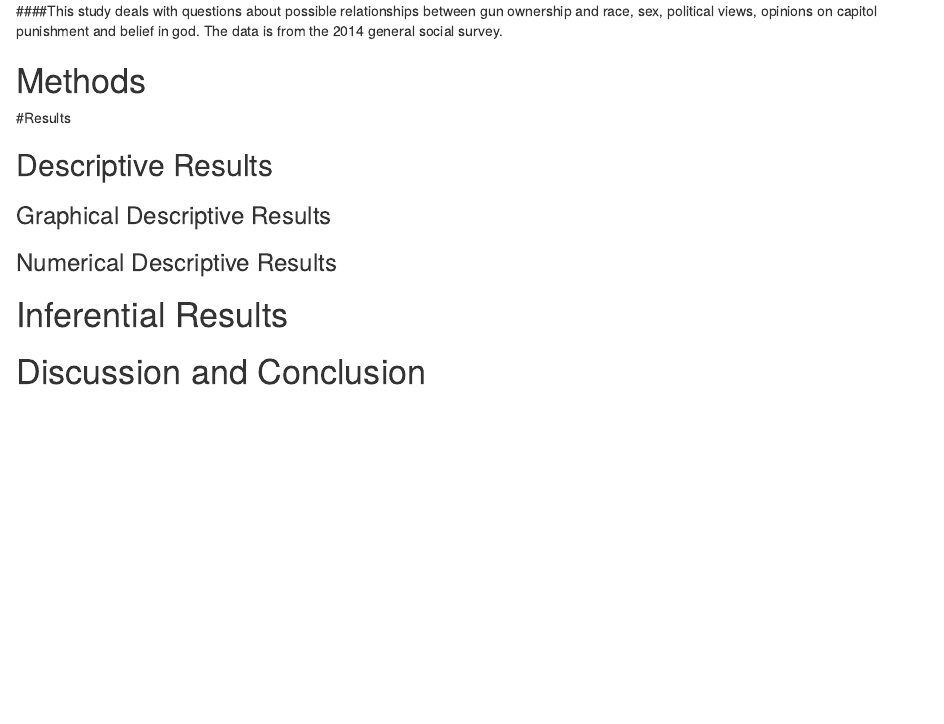
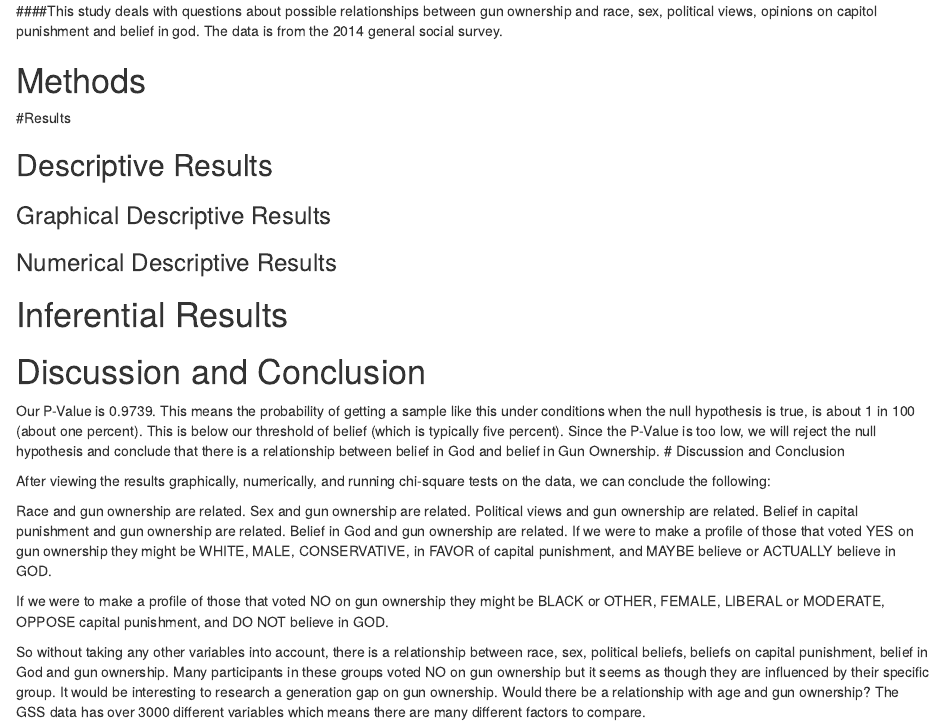
Before and after one commit to tnewhouse1/General-Social-Survey, an R Markdown document (OwnGun.rmd): the page in a window 1100 px wide, from 190 px down. Rendered offline with R 4.5, knitr and Pandoc, with nearby package versions; some code elsewhere in the file could not run offline.

Commit message:
project complete & added conclusion

```diff
--- a/OwnGun.rmd
+++ b/OwnGun.rmd
@@ -48,3 +48,18 @@ source("Import_GSS_2014_haven.R")
 # Discussion and Conclusion
 
 <!--Discussion and conclusion here.  If you found a relationship be sure to consider whether the relationship occurs because one of the variables causes the other, or whether they perhasps are related for some other reason.  Watch the chapter 6 videos from the GeorgeTown videos collection.!-->
+
+Our P-Value is 0.9739. This means the probability of getting a sample like this under conditions when the null hypothesis is true, is about 1 in 100 (about one percent). This is below our threshold of belief (which is typically five percent). Since the P-Value is too low, we will reject the null hypothesis and conclude that there is a relationship between belief in God and belief in Gun Ownership. # Discussion and Conclusion
+
+After viewing the results graphically, numerically, and running chi-square tests on the data, we can conclude the following:
+
+Race and gun ownership are related.
+Sex and gun ownership are related.
+Political views and gun ownership are related.
+Belief in capital punishment and gun ownership are related.
+Belief in God and gun ownership are related.
+If we were to make a profile of those that voted YES on gun ownership they might be WHITE, MALE, CONSERVATIVE, in FAVOR of capital punishment, and MAYBE believe or ACTUALLY believe in GOD.
+
+If we were to make a profile of those that voted NO on gun ownership they might be BLACK or OTHER, FEMALE, LIBERAL or MODERATE, OPPOSE capital punishment, and DO NOT believe in GOD.
+
+So without taking any other variables into account, there is a relationship between race, sex, political beliefs, beliefs on capital punishment, belief in God and gun ownership. Many participants in these groups voted NO on gun ownership but it seems as though they are influenced by their specific group. It would be interesting to research a generation gap on gun ownership. Would there be a relationship with age and gun ownership? The GSS data has over 3000 different variables which means there are many different factors to compare.
```
